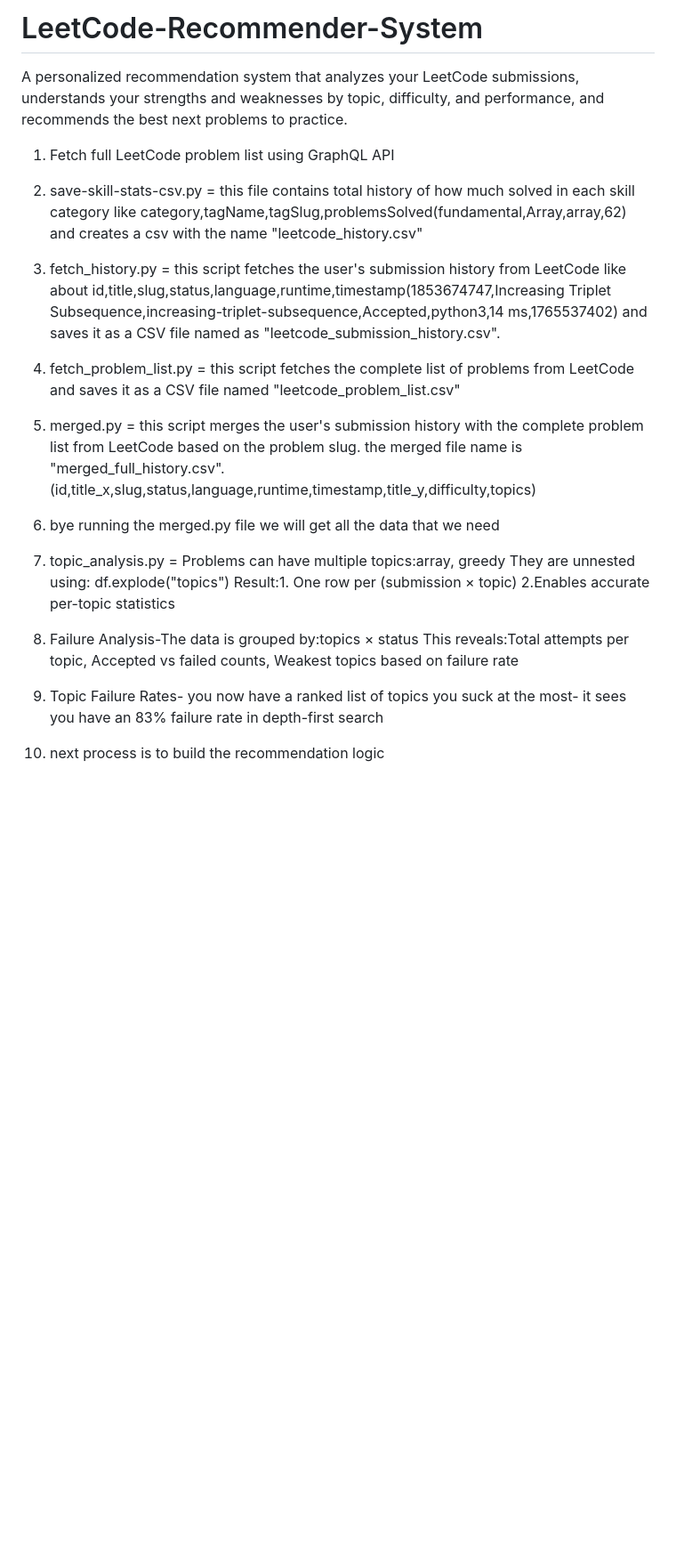
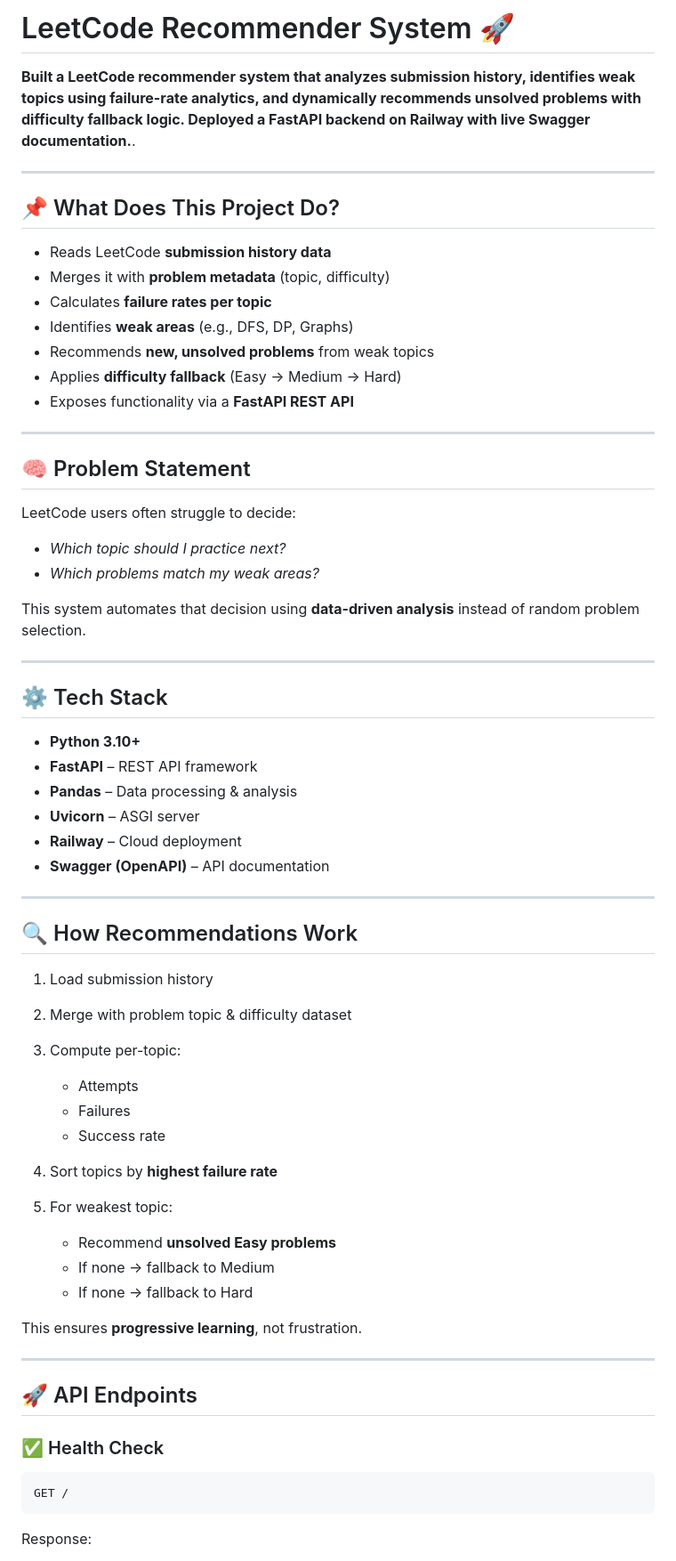
Before and after one commit to Reena1912/LeetCode-Recommender-System, a Markdown page: README.md, the part around one of its changes. Shown at 89% size. Drawn GitHub-style; blank space fills up the shorter version.

````diff
--- a/README.md
+++ b/README.md
@@ -1,24 +1,71 @@
-# LeetCode-Recommender-System
+# LeetCode Recommender System 🚀
 
-A personalized recommendation system that analyzes your LeetCode submissions, understands your strengths and weaknesses by topic, difficulty, and performance, and recommends the best next problems to practice.
+**Built a LeetCode recommender system that analyzes submission history, identifies weak topics using failure-rate analytics, and dynamically recommends unsolved problems with difficulty fallback logic. Deployed a FastAPI backend on Railway with live Swagger documentation.**.
 
-1. Fetch full LeetCode problem list using GraphQL API
+---
 
-2. save-skill-stats-csv.py = this file contains total history of how much solved in each skill category like category,tagName,tagSlug,problemsSolved(fundamental,Array,array,62) and creates a csv with the name "leetcode_history.csv"
+## 📌 What Does This Project Do?
 
-3. fetch_history.py = this script fetches the user's submission history from LeetCode like about id,title,slug,status,language,runtime,timestamp(1853674747,Increasing Triplet Subsequence,increasing-triplet-subsequence,Accepted,python3,14 ms,1765537402) and saves it as a CSV file named as "leetcode_submission_history.csv".
+* Reads LeetCode **submission history data**
+* Merges it with **problem metadata** (topic, difficulty)
+* Calculates **failure rates per topic**
+* Identifies **weak areas** (e.g., DFS, DP, Graphs)
+* Recommends **new, unsolved problems** from weak topics
+* Applies **difficulty fallback** (Easy → Medium → Hard)
+* Exposes functionality via a **FastAPI REST API**
 
-4. fetch_problem_list.py = this script fetches the complete list of problems from LeetCode and saves it as a CSV file named "leetcode_problem_list.csv"
+---
 
-5. merged.py = this script merges the user's submission history with the complete problem list from LeetCode based on the problem slug. the merged file name is "merged_full_history.csv". (id,title_x,slug,status,language,runtime,timestamp,title_y,difficulty,topics)
+## 🧠 Problem Statement
 
-6. bye running the merged.py file we will get all the data that we need
+LeetCode users often struggle to decide:
 
-7. topic_analysis.py = Problems can have multiple topics:array, greedy They are unnested using: df.explode("topics") Result:1. One row per (submission × topic) 2.Enables accurate per-topic statistics
-8. Failure Analysis-The data is grouped by:topics × status
-    This reveals:Total attempts per topic, Accepted vs failed counts, Weakest topics based on failure rate
+* *Which topic should I practice next?*
+* *Which problems match my weak areas?*
 
-9.  Topic Failure Rates- you now have a ranked list of topics you suck at the most- it sees you have an 83% failure rate in depth-first search
+This system automates that decision using **data-driven analysis** instead of random problem selection.
+
+---
 
 
-10. next process is to build the recommendation logic
+## ⚙️ Tech Stack
+
+* **Python 3.10+**
+* **FastAPI** – REST API framework
+* **Pandas** – Data processing & analysis
+* **Uvicorn** – ASGI server
+* **Railway** – Cloud deployment
+* **Swagger (OpenAPI)** – API documentation
+
+---
+
+## 🔍 How Recommendations Work
+
+1. Load submission history
+2. Merge with problem topic & difficulty dataset
+3. Compute per-topic:
+
+   * Attempts
+   * Failures
+   * Success rate
+4. Sort topics by **highest failure rate**
+5. For weakest topic:
+
+   * Recommend **unsolved Easy problems**
+   * If none → fallback to Medium
+   * If none → fallback to Hard
+
+This ensures **progressive learning**, not frustration.
+
+---
+
+## 🚀 API Endpoints
+
+### ✅ Health Check
+
+```
+GET /
+```
+
+Response:
+
````
Also changed, not shown: other parts of README.md (+97 -7 lines).
